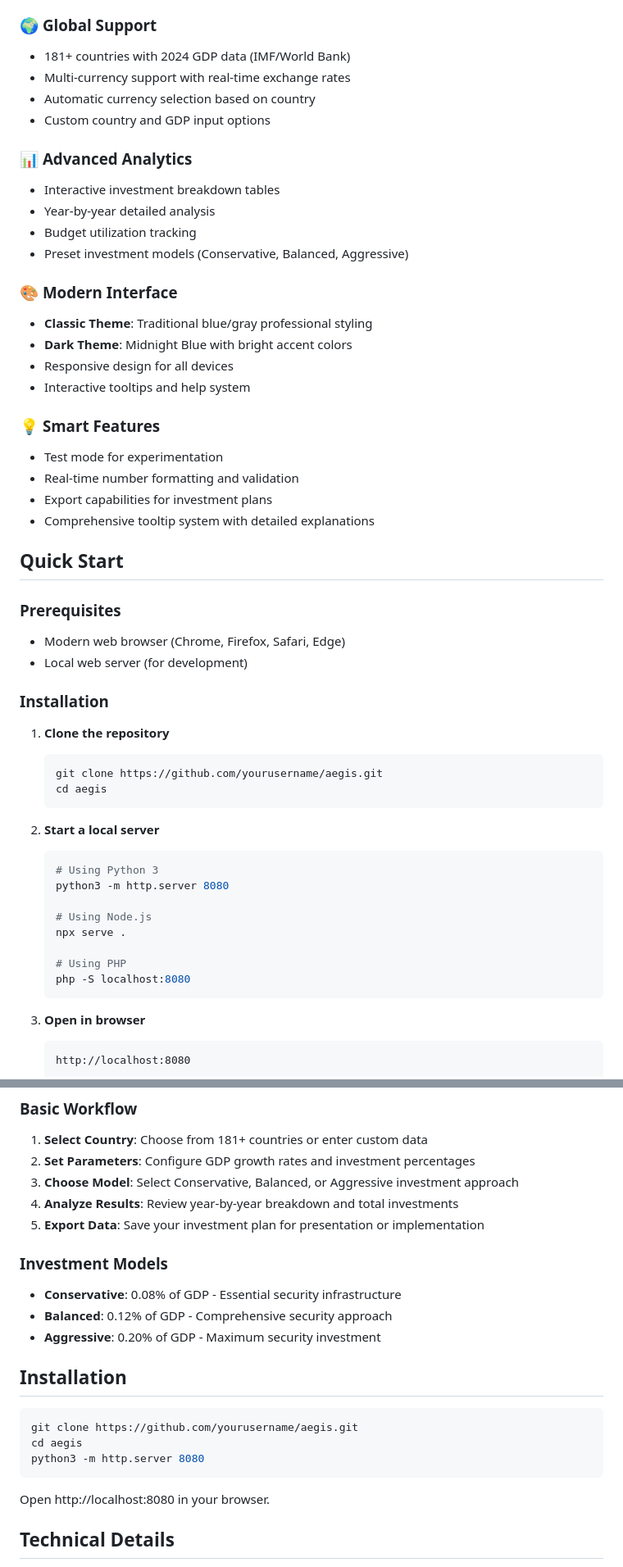
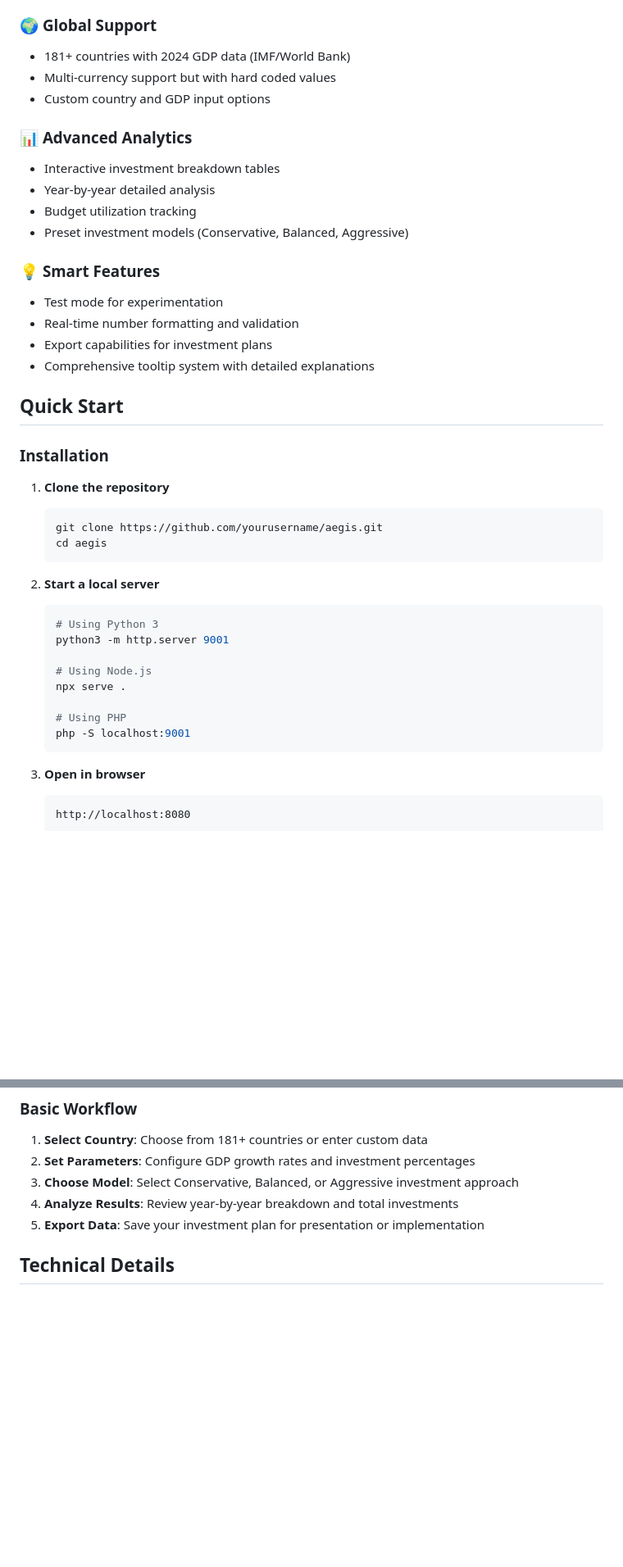
Before and after one commit to Ke0xes/Aegis, a Markdown page: README.md, 2 parts joined by grey strips. Shown: that part at 82% size. Drawn GitHub-style; blank space fills up the shorter version.

````diff
--- a/README.md
+++ b/README.md
@@ -19,8 +19,7 @@ Aegis is a comprehensive web-based planning tool designed for strategic cyber de
 
 ### 🌍 **Global Support**
 - 181+ countries with 2024 GDP data (IMF/World Bank)
-- Multi-currency support with real-time exchange rates
-- Automatic currency selection based on country
+- Multi-currency support but with hard coded values
 - Custom country and GDP input options
 
 ### 📊 **Advanced Analytics**
@@ -29,12 +28,6 @@ Aegis is a comprehensive web-based planning tool designed for strategic cyber de
 - Budget utilization tracking
 - Preset investment models (Conservative, Balanced, Aggressive)
 
-### 🎨 **Modern Interface**
-- **Classic Theme**: Traditional blue/gray professional styling
-- **Dark Theme**: Midnight Blue with bright accent colors
-- Responsive design for all devices
-- Interactive tooltips and help system
-
 ### 💡 **Smart Features**
 - Test mode for experimentation
 - Real-time number formatting and validation
@@ -42,10 +35,6 @@ Aegis is a comprehensive web-based planning tool designed for strategic cyber de
 - Comprehensive tooltip system with detailed explanations
 
 ## Quick Start
-
-### Prerequisites
-- Modern web browser (Chrome, Firefox, Safari, Edge)
-- Local web server (for development)
 
 ### Installation
 
@@ -58,13 +47,13 @@ Aegis is a comprehensive web-based planning tool designed for strategic cyber de
 2. **Start a local server**
    ```bash
    # Using Python 3
-   python3 -m http.server 8080
+   python3 -m http.server 9001
 
    # Using Node.js
    npx serve .
 
    # Using PHP
-   php -S localhost:8080
+   php -S localhost:9001
    ```
 
 3. **Open in browser**
@@ -81,22 +70,6 @@ Aegis is a comprehensive web-based planning tool designed for strategic cyber de
 3. **Choose Model**: Select Conservative, Balanced, or Aggressive investment approach
 4. **Analyze Results**: Review year-by-year breakdown and total investments
 5. **Export Data**: Save your investment plan for presentation or implementation
-
-### Investment Models
-
-- **Conservative**: 0.08% of GDP - Essential security infrastructure
-- **Balanced**: 0.12% of GDP - Comprehensive security approach
-- **Aggressive**: 0.20% of GDP - Maximum security investment
-
-## Installation
-
-```bash
-git clone https://github.com/yourusername/aegis.git
-cd aegis
-python3 -m http.server 8080
-```
-
-Open http://localhost:8080 in your browser.
 
 ## Technical Details
 
````
